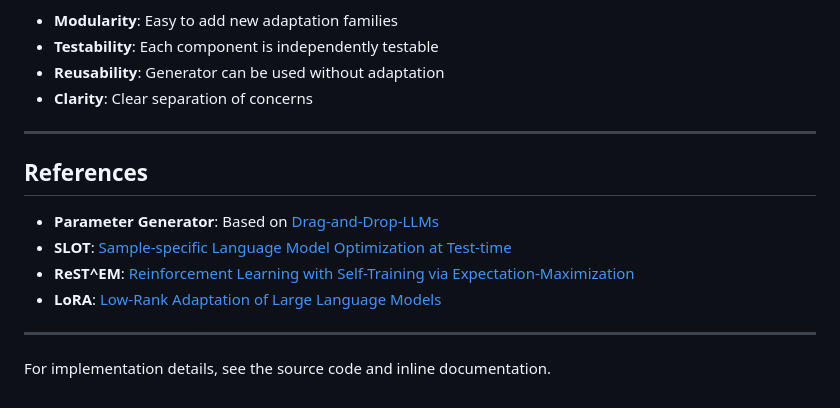
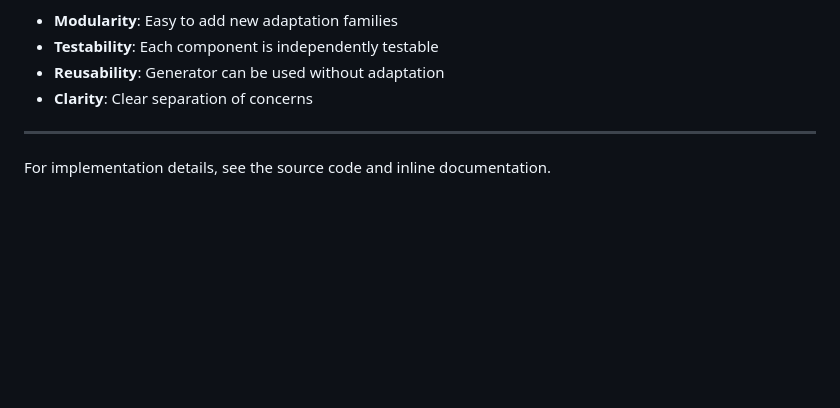
Before and after one commit to nitinvetcha/DeGAML-LLM, a Markdown page: docs/ARCHITECTURE.md, the part around the change. Rendered like a GitHub page; blank space fills up the shorter version.

Commit message:
Delete references section from architecture document
Removed references section from ARCHITECTURE.md

```diff
--- a/docs/ARCHITECTURE.md
+++ b/docs/ARCHITECTURE.md
@@ -304,13 +304,4 @@ degaml/
 
 ---
 
-## References
-
-- **Parameter Generator**: Based on [Drag-and-Drop-LLMs](https://github.com/hiyouga/Drag-and-Drop-LLMs)
-- **SLOT**: [Sample-specific Language Model Optimization at Test-time]()
-- **ReST^EM**: [Reinforcement Learning with Self-Training via Expectation-Maximization]()
-- **LoRA**: [Low-Rank Adaptation of Large Language Models]()
-
----
-
 For implementation details, see the source code and inline documentation.
```
